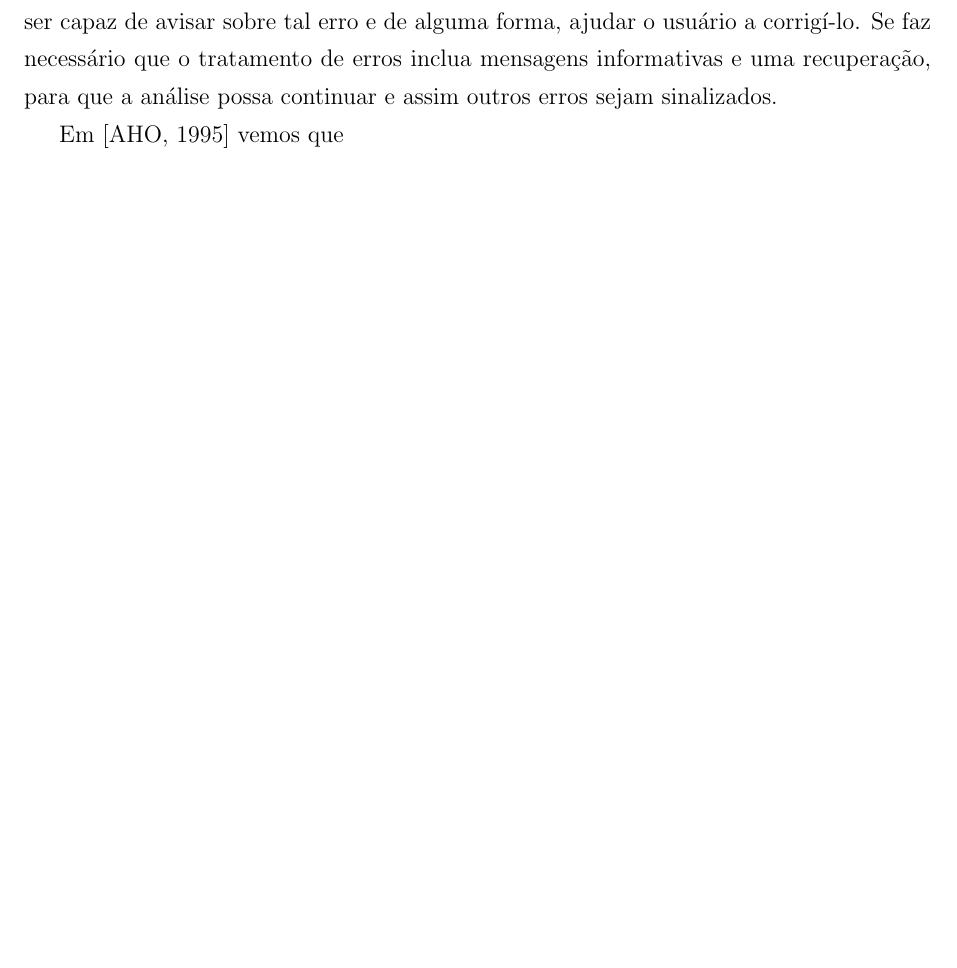
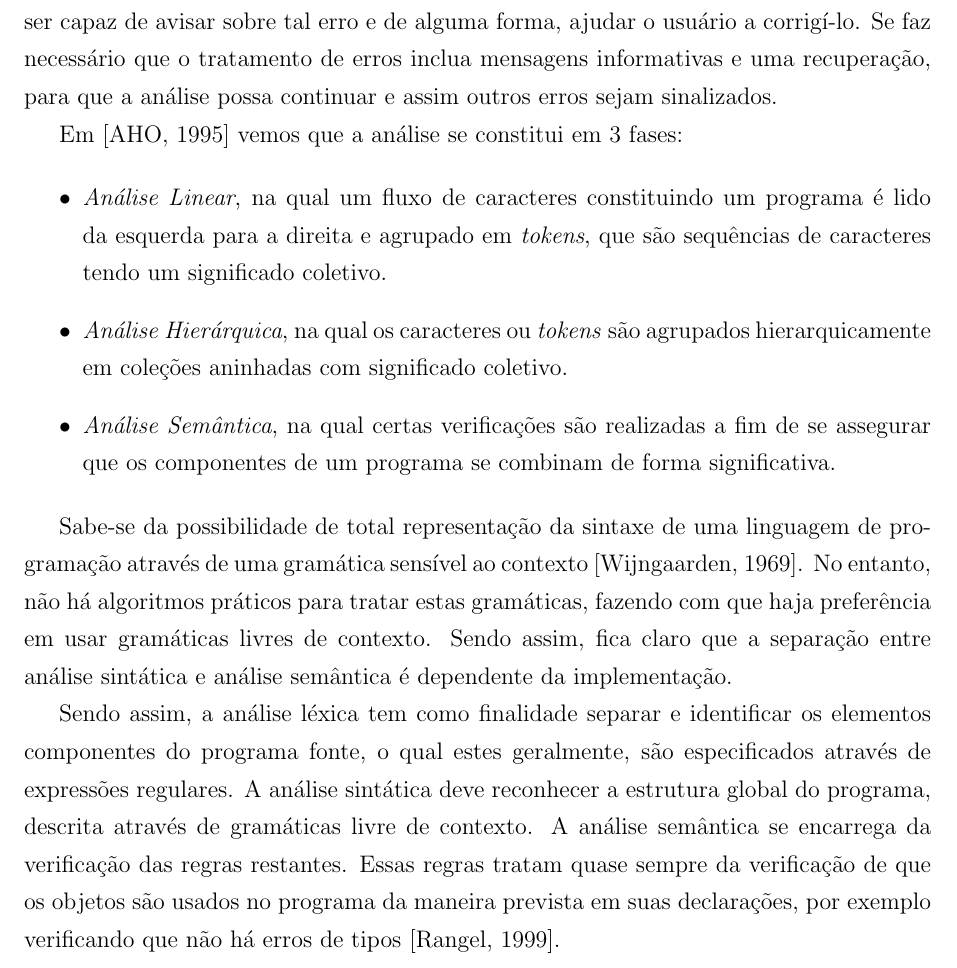
Before and after one commit to neliojrr/PFC, a LaTeX book (LaTeX/Mono.tex, which reads LaTeX/primeiro.tex): part of page 15 of 17, cut so that both start at the same text, the shorter picture padded with empty space. Compiled offline with pdfLaTeX; the source files are stored in an older character set and shown here as Unicode; a LaTeX package or settings file that is missing is left out.

Commit message:
Alteração Capítulo 1

```diff
--- a/LaTeX/primeiro.tex
+++ b/LaTeX/primeiro.tex
@@ -117,4 +117,28 @@ um bom compilador deverá ser capaz de avisar sobre tal erro e de alguma forma,
 a corrigí-lo. Se faz necessário que o tratamento de erros inclua mensagens informativas e
 uma recuperação, para que a análise possa continuar e assim outros erros sejam sinalizados.
 
-Em [AHO, 1995] vemos que
+Em [AHO, 1995] vemos que a análise se constitui em 3 fases:
+
+\begin{itemize}
+ \item \textit{Análise Linear}, na qual um fluxo de caracteres constituindo um programa é lido
+da esquerda para a direita e agrupado em \textit{tokens}, que são sequências de caracteres tendo
+um significado coletivo.
+ \item \textit{Análise Hierárquica}, na qual os caracteres ou \textit{tokens} são agrupados
+hierarquicamente em coleções aninhadas com significado coletivo.
+ \item \textit{Análise Semântica}, na qual certas verificações são realizadas a fim de se
+assegurar que os componentes de um programa se combinam de forma significativa.
+\end{itemize}
+
+Sabe-se da possibilidade de total representação da sintaxe de uma linguagem de programação
+através de uma gramática sensível ao contexto [Wijngaarden, 1969]. No entanto, não
+há algoritmos práticos para tratar estas gramáticas, fazendo com que haja preferência
+em usar gramáticas livres de contexto. Sendo assim, fica claro que a separação entre
+análise sintática e análise semântica é dependente da implementação.
+
+Sendo assim, a análise léxica tem como finalidade separar e identificar os elementos
+componentes do programa fonte, o qual estes geralmente, são especificados através de
+expressões regulares. A análise sintática deve reconhecer a estrutura global do programa,
+descrita através de gramáticas livre de contexto. A análise semântica se encarrega da
+verificação das regras restantes. Essas regras tratam quase sempre da verificação de
+que os objetos são usados no programa da maneira prevista em suas declarações, por exemplo
+verificando que não há erros de tipos [Rangel, 1999].
```
Also changed, not shown: LaTeX/Mono.pdf, 5 other files.
